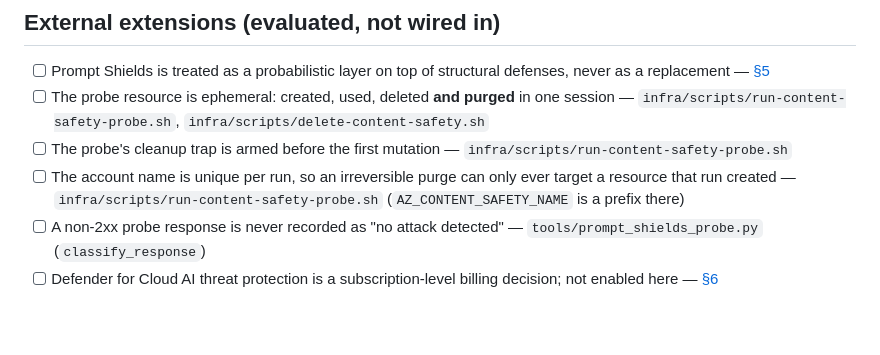
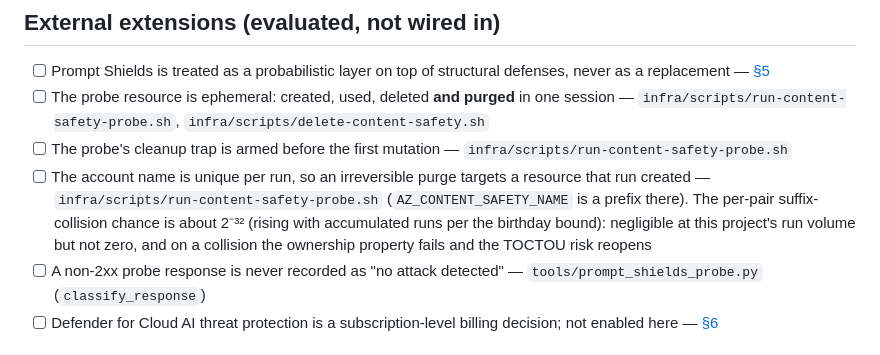
Before and after one commit to kehao-playground/azure-genai-backend-lab, a Markdown page: docs/security-checklist.md, the part around the change. GitHub-like rendering; blank space fills up the shorter version.

```diff
--- a/docs/security-checklist.md
+++ b/docs/security-checklist.md
@@ -71,7 +71,7 @@ Every reference below is to a file in this repository unless it names a document
 - [ ] Prompt Shields is treated as a probabilistic layer on top of structural defenses, never as a replacement — [§5](prompt-injection.md#5-the-probabilistic-layer-azure-ai-content-safety-prompt-shields)
 - [ ] The probe resource is ephemeral: created, used, deleted **and purged** in one session — `infra/scripts/run-content-safety-probe.sh`, `infra/scripts/delete-content-safety.sh`
 - [ ] The probe's cleanup trap is armed before the first mutation — `infra/scripts/run-content-safety-probe.sh`
-- [ ] The account name is unique per run, so an irreversible purge can only ever target a resource that run created — `infra/scripts/run-content-safety-probe.sh` (`AZ_CONTENT_SAFETY_NAME` is a prefix there)
+- [ ] The account name is unique per run, so an irreversible purge targets a resource that run created — `infra/scripts/run-content-safety-probe.sh` (`AZ_CONTENT_SAFETY_NAME` is a prefix there). The per-pair suffix-collision chance is about 2⁻³² (rising with accumulated runs per the birthday bound): negligible at this project's run volume but not zero, and on a collision the ownership property fails and the TOCTOU risk reopens
 - [ ] A non-2xx probe response is never recorded as "no attack detected" — `tools/prompt_shields_probe.py` (`classify_response`)
 - [ ] Defender for Cloud AI threat protection is a subscription-level billing decision; not enabled here — [§6](prompt-injection.md#6-one-level-up-defender-for-cloud)
 
```
Also changed, not shown: docs/prompt-injection.md (+7 -4 lines).
